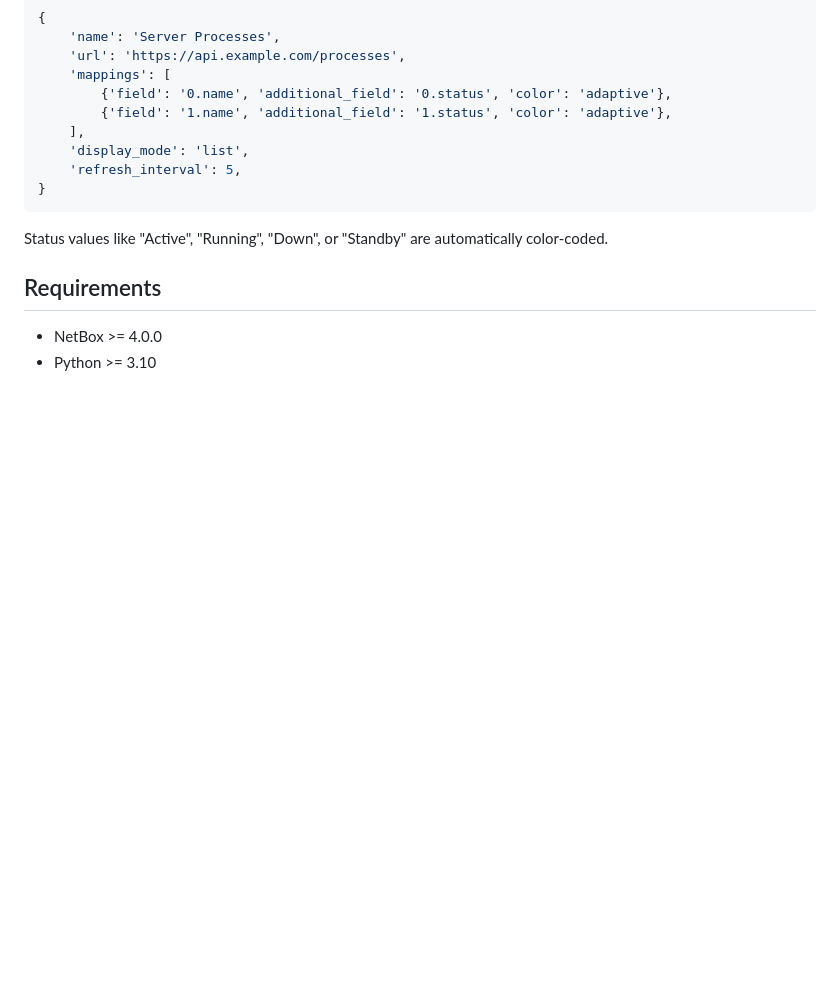
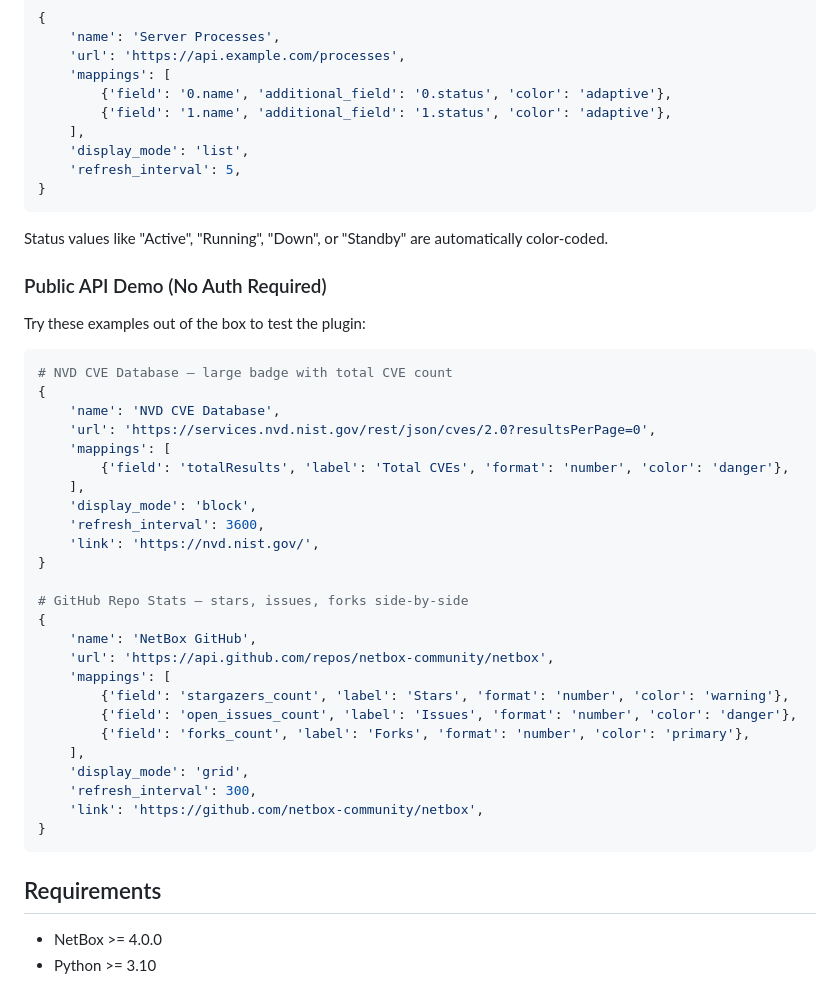
Before and after one commit to sieteunoseis/netbox-custom-widget, a Markdown page: README.md, the part around the change. Rendered like a GitHub page; blank space fills up the shorter version.

Commit message:
Add public API demo examples (NVD CVE, GitHub stats)
Co-Authored-By: Claude Opus 4.6 <noreply@anthropic.com>

````diff
--- a/README.md
+++ b/README.md
@@ -196,6 +196,38 @@ Monitor services with adaptive color coding:
 
 Status values like "Active", "Running", "Down", or "Standby" are automatically color-coded.
 
+### Public API Demo (No Auth Required)
+
+Try these examples out of the box to test the plugin:
+
+```python
+# NVD CVE Database — large badge with total CVE count
+{
+    'name': 'NVD CVE Database',
+    'url': 'https://services.nvd.nist.gov/rest/json/cves/2.0?resultsPerPage=0',
+    'mappings': [
+        {'field': 'totalResults', 'label': 'Total CVEs', 'format': 'number', 'color': 'danger'},
+    ],
+    'display_mode': 'block',
+    'refresh_interval': 3600,
+    'link': 'https://nvd.nist.gov/',
+}
+
+# GitHub Repo Stats — stars, issues, forks side-by-side
+{
+    'name': 'NetBox GitHub',
+    'url': 'https://api.github.com/repos/netbox-community/netbox',
+    'mappings': [
+        {'field': 'stargazers_count', 'label': 'Stars', 'format': 'number', 'color': 'warning'},
+        {'field': 'open_issues_count', 'label': 'Issues', 'format': 'number', 'color': 'danger'},
+        {'field': 'forks_count', 'label': 'Forks', 'format': 'number', 'color': 'primary'},
+    ],
+    'display_mode': 'grid',
+    'refresh_interval': 300,
+    'link': 'https://github.com/netbox-community/netbox',
+}
+```
+
 ## Requirements
 
 - NetBox >= 4.0.0
````
